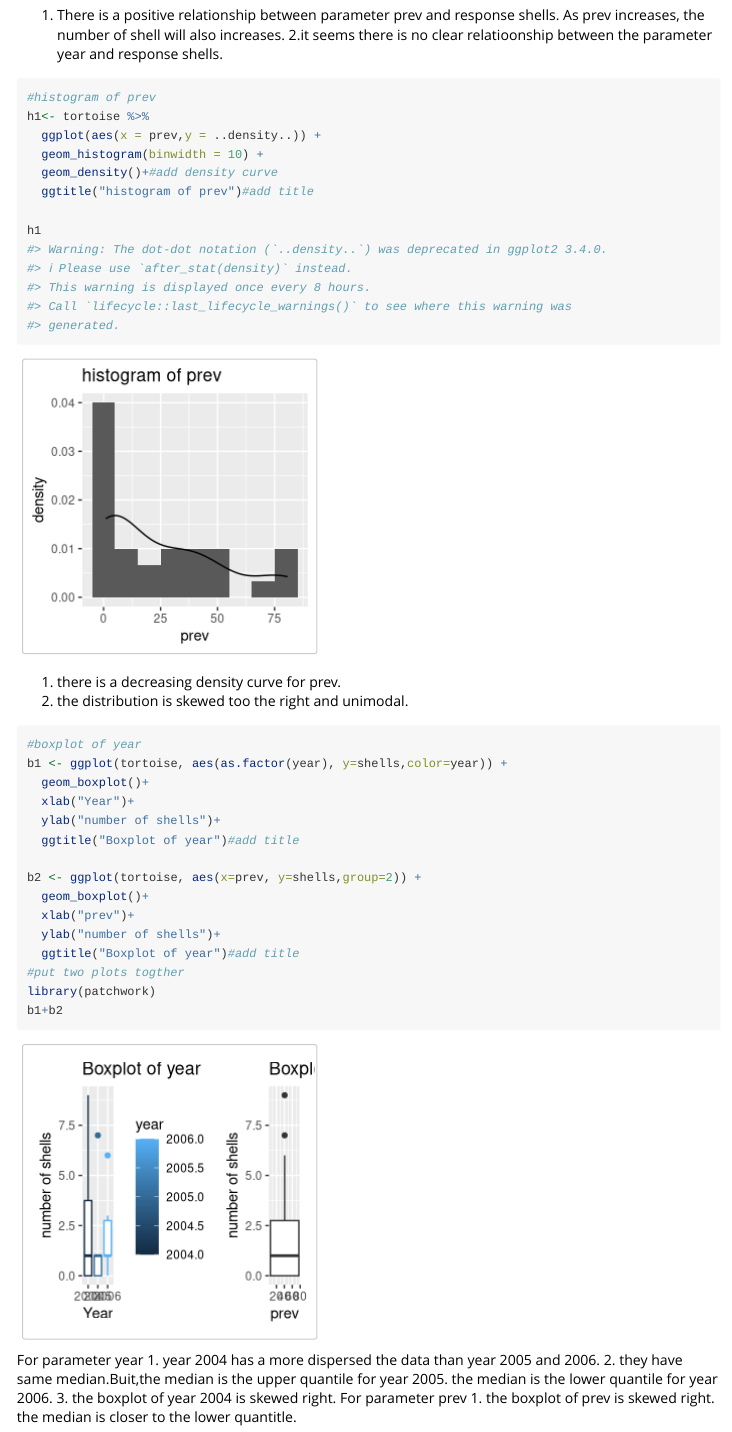
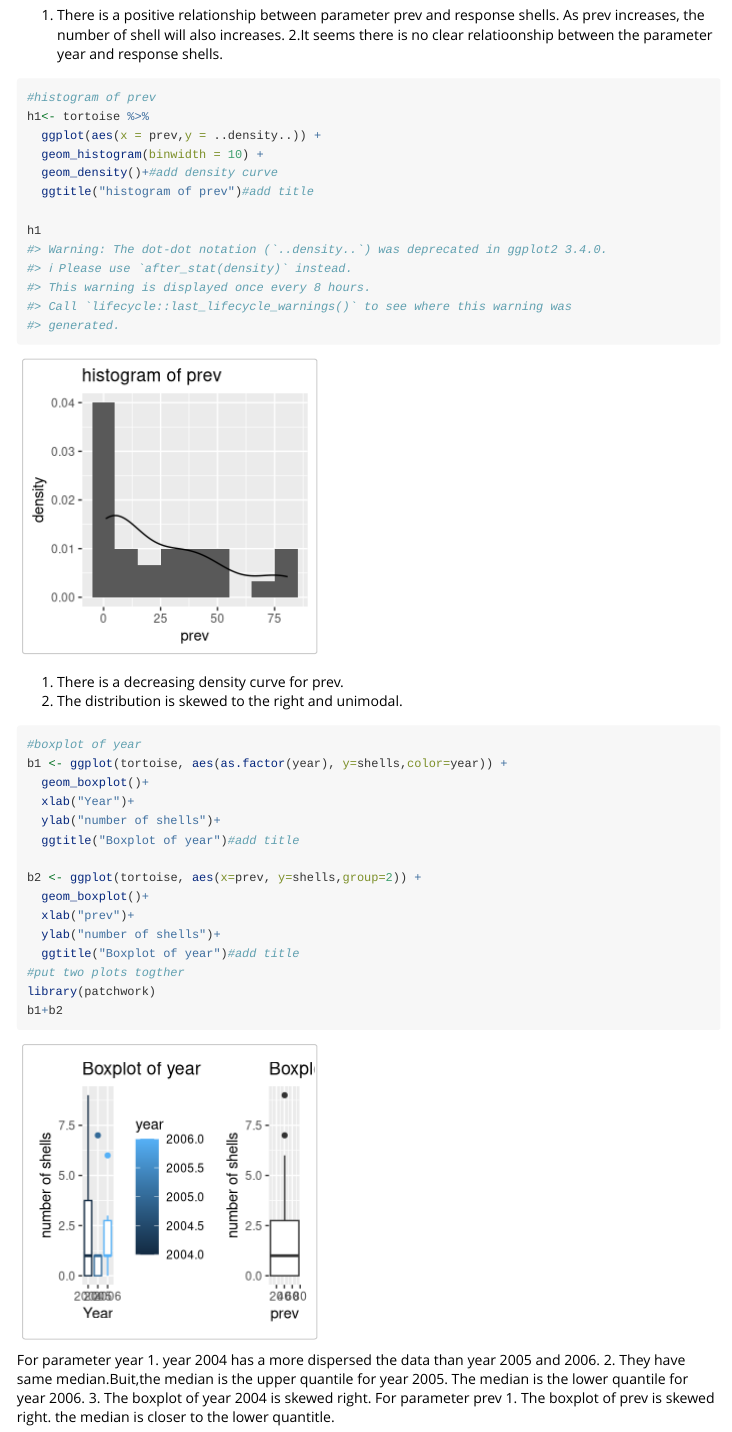
Before and after one commit to gaominmin0425/PGLMM, an R Markdown document (vignettes/my_vignette.Rmd): the page in a window 1100 px wide, from 1370 px down. Rendered offline with R 4.5, knitr and Pandoc, with nearby package versions; some code elsewhere in the file could not run offline; long lines of code are wrapped.

Commit message:
comments edit

````diff
--- a/vignettes/my_vignette.Rmd
+++ b/vignettes/my_vignette.Rmd
@@ -45,7 +45,7 @@ library(patchwork)
 s1+s2
 ```
 1. There is a positive relationship between parameter prev and response shells. As prev increases, the number of shell will also increases.
-2.it seems there is no clear relatioonship between the parameter year and response shells.
+2.It seems there is no clear relatioonship between the parameter year and response shells.
 
 
 ```{r}
@@ -58,8 +58,8 @@ h1<- tortoise %>%
 
 h1
 ```
-1. there is a decreasing density curve for prev.
-2. the distribution is skewed too the right and unimodal.
+1. There is a decreasing density curve for prev.
+2. The distribution is skewed to the right and unimodal.
 
 ```{r}
 #boxplot of year
@@ -80,10 +80,10 @@ b1+b2
 ```
 For parameter year
 1. year 2004 has a more dispersed the data than year 2005 and 2006.
-2. they have same median.Buit,the median is the upper quantile for year 2005. the median is the lower quantile for year 2006.
-3. the boxplot of year 2004 is skewed right.
+2. They have same median.Buit,the median is the upper quantile for year 2005. The median is the lower quantile for year 2006.
+3. The boxplot of year 2004 is skewed right.
 For parameter prev
-1. the boxplot of prev is skewed right. the median is closer to the lower quantitle.
+1. The boxplot of prev is skewed right. the median is closer to the lower quantitle.
 
 
 
````
Also changed, not shown: vignettes/my_vignette.Rmd (1 more changed lines).
